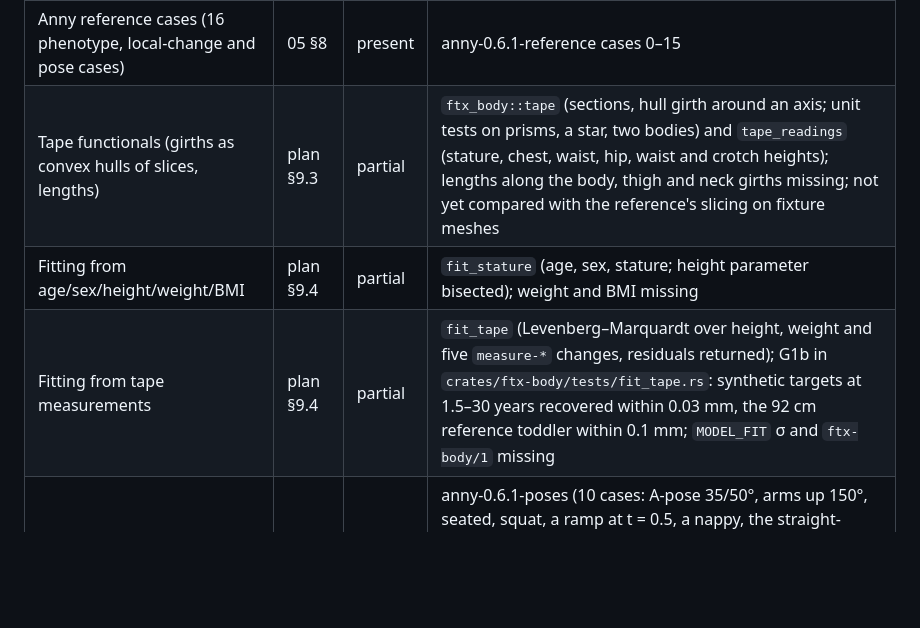
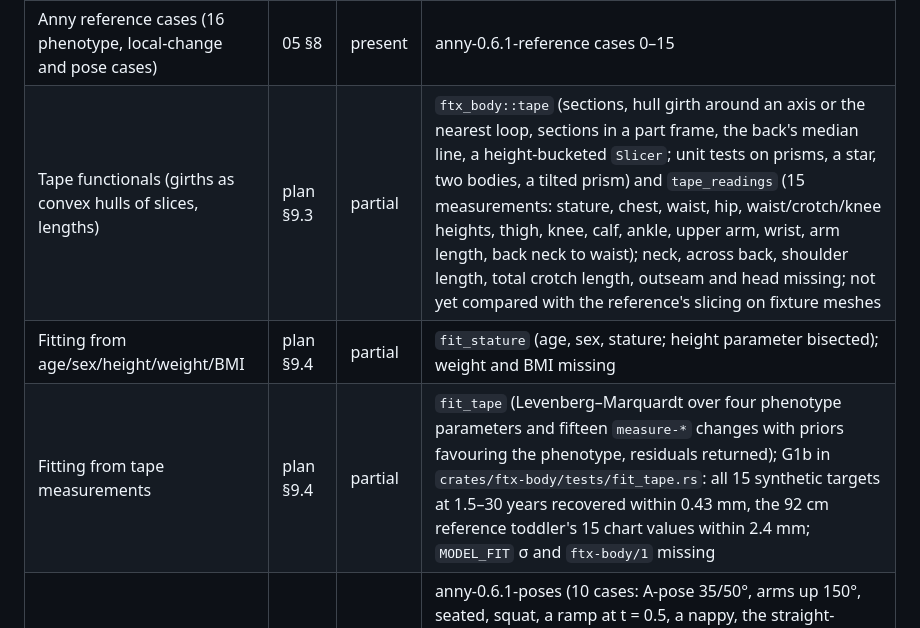
Before and after one commit to Dicklesworthstone/franken_textiles, a Markdown page: FEATURE_PARITY.md, the part around the change. GitHub-like rendering; blank space fills up the shorter version.

```diff
--- a/FEATURE_PARITY.md
+++ b/FEATURE_PARITY.md
@@ -39,9 +39,9 @@ from the reference by `tools/oracle/capture_pattern_geometry.py`; 98.8 % of 15,8
 | Anny forward model (phenotypes, local changes, skeleton, skinning) | 05 §2–5 | present | anny-0.6.1-reference cases 0–15 (worst 1.05e-14 m) |
 | Anny anthropometry (height, waist, volume, mass, BMI) | 05 §6 | present | anny-0.6.1-reference cases 0–15 (worst 1.1e-13 relative) |
 | Anny reference cases (16 phenotype, local-change and pose cases) | 05 §8 | present | anny-0.6.1-reference cases 0–15 |
-| Tape functionals (girths as convex hulls of slices, lengths) | plan §9.3 | partial | `ftx_body::tape` (sections, hull girth around an axis; unit tests on prisms, a star, two bodies) and `tape_readings` (stature, chest, waist, hip, waist and crotch heights); lengths along the body, thigh and neck girths missing; not yet compared with the reference's slicing on fixture meshes |
+| Tape functionals (girths as convex hulls of slices, lengths) | plan §9.3 | partial | `ftx_body::tape` (sections, hull girth around an axis or the nearest loop, sections in a part frame, the back's median line, a height-bucketed `Slicer`; unit tests on prisms, a star, two bodies, a tilted prism) and `tape_readings` (15 measurements: stature, chest, waist, hip, waist/crotch/knee heights, thigh, knee, calf, ankle, upper arm, wrist, arm length, back neck to waist); neck, across back, shoulder length, total crotch length, outseam and head missing; not yet compared with the reference's slicing on fixture meshes |
 | Fitting from age/sex/height/weight/BMI | plan §9.4 | partial | `fit_stature` (age, sex, stature; height parameter bisected); weight and BMI missing |
-| Fitting from tape measurements | plan §9.4 | partial | `fit_tape` (Levenberg–Marquardt over height, weight and five `measure-*` changes, residuals returned); G1b in `crates/ftx-body/tests/fit_tape.rs`: synthetic targets at 1.5–30 years recovered within 0.03 mm, the 92 cm reference toddler within 0.1 mm; `MODEL_FIT` σ and `ftx-body/1` missing |
+| Fitting from tape measurements | plan §9.4 | partial | `fit_tape` (Levenberg–Marquardt over four phenotype parameters and fifteen `measure-*` changes with priors favouring the phenotype, residuals returned); G1b in `crates/ftx-body/tests/fit_tape.rs`: all 15 synthetic targets at 1.5–30 years recovered within 0.43 mm, the 92 cm reference toddler's 15 chart values within 2.4 mm; `MODEL_FIT` σ and `ftx-body/1` missing |
 | Poses (arm angles, seated, squat, nappy volume) | plan §9.5 | present | anny-0.6.1-poses (10 cases: A-pose 35/50°, arms up 150°, seated, squat, a ramp at t = 0.5, a nappy, the straight-armed drape pose; poses re-implemented in NumPy by `capture_anny_poses.py`; worst 8.8e-16 m, 5.7e-14 relative) in `crates/ftx-body/tests/drape_poses.rs`; nappy size not yet calibrated to a taped `seat_over_nappy` (needs tape functionals) |
 | Skin mesh for contact (closed, outward, checked) | plan §9.5 | present | the 10 pose cases (skin shell counts, volume, area, vertex order); refusals in `drape.rs` unit tests; `trimmed_skin` (hands and feet left out, openings capped) checked the same way |
 | Part frames, landmarks, section radii on the body (placement) | 04 §3.2 on Anny | partial | `ftx_body::BodyFrames` (heuristics on the posed skeleton and skin, documented in `landmarks.rs`); on the tape-fitted 92 cm toddler waist and crotch heights equal the taped 530 and 372.5 mm; no oracle (the reference uses its dress form) |
```
Also changed, not shown: README.md (+3 -3 lines), crates/ftx-body/CONTRACT.md (+22 -15 lines), docs/images/bolero-on-anny-92cm.jpg, docs/images/trousers-on-anny-92cm.jpg, 4 other files.
